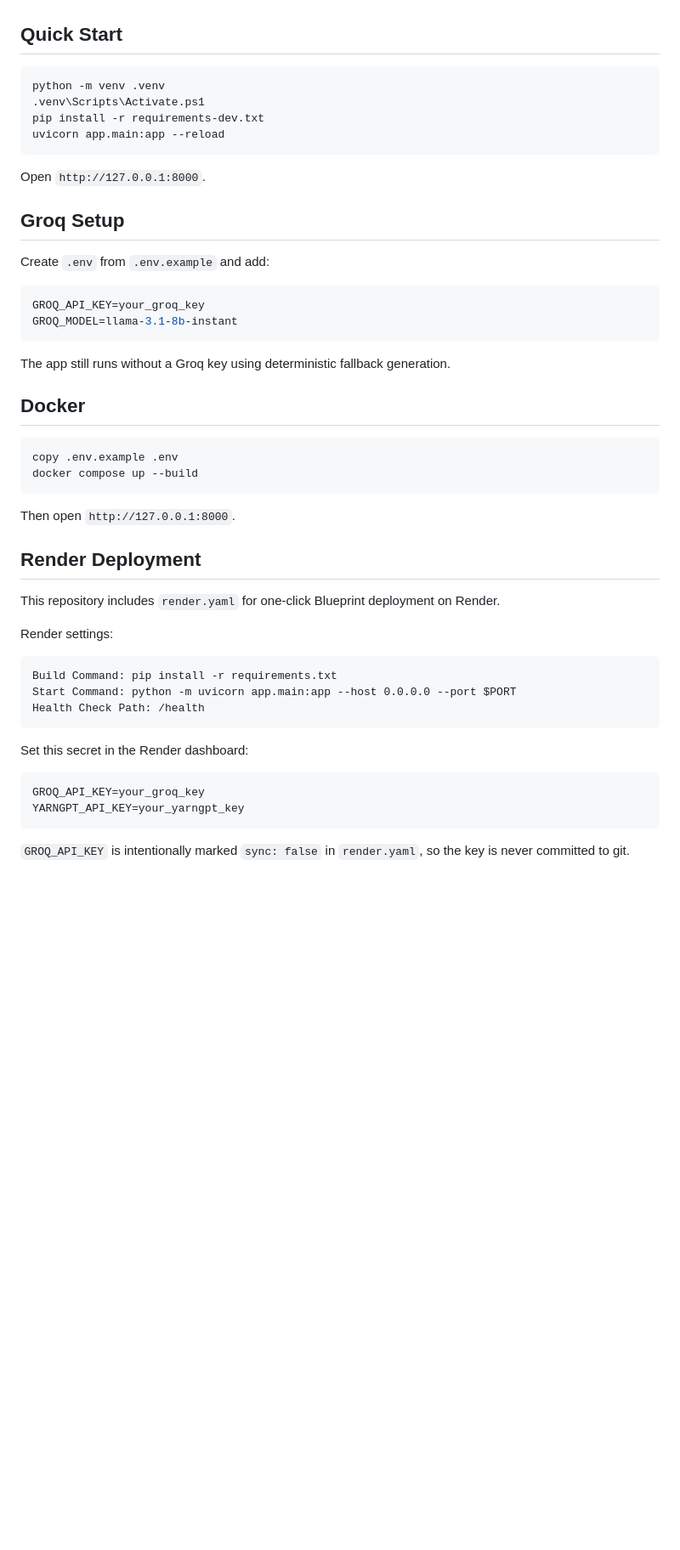
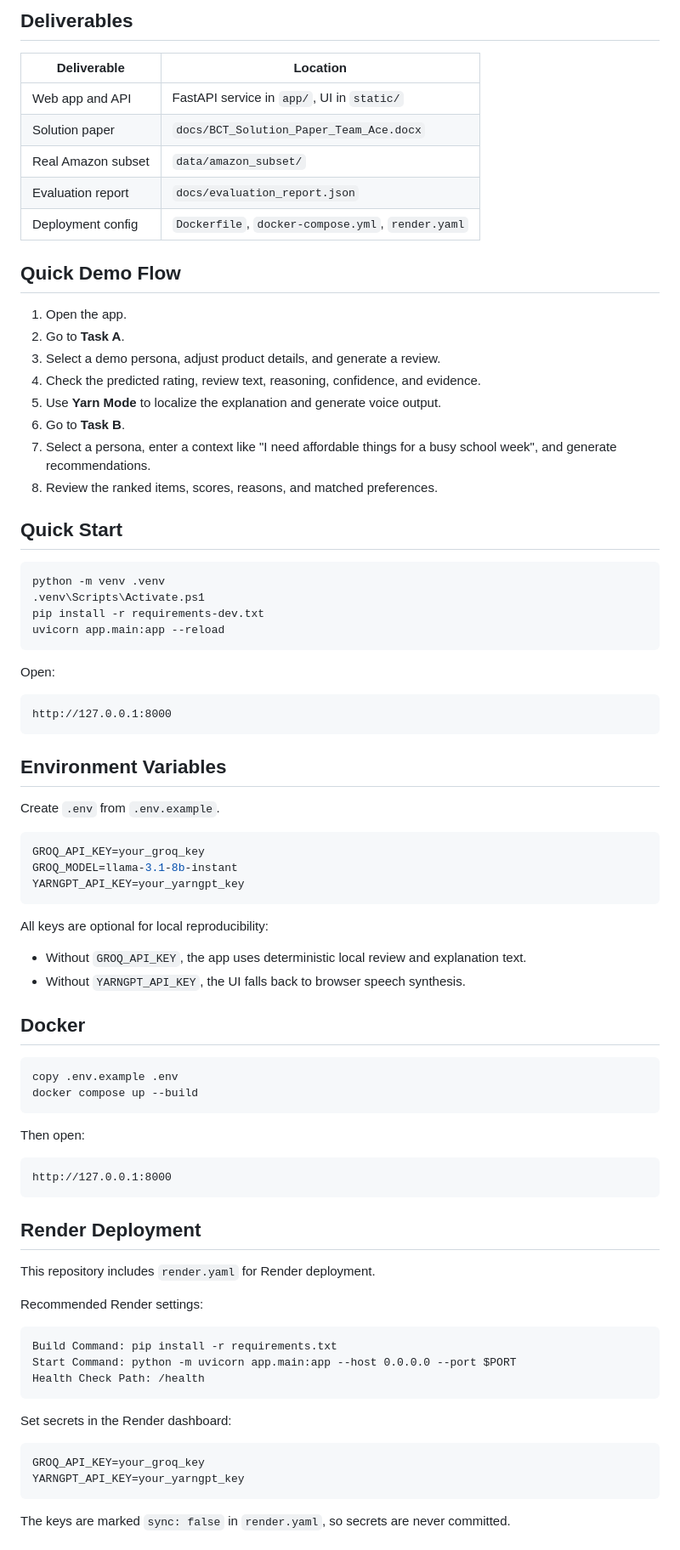
Before and after one commit to Sadiq-Teslim/dsn-hack, a Markdown page: README.md, the part around one of its changes. Shown at 85% size. GitHub-like rendering; blank space fills up the shorter version.

````diff
--- a/README.md
+++ b/README.md
@@ -9,3 +52,23 @@ The app uses deterministic local scoring/ranking for reproducibility and Groq fo
+## Deliverables
+
+| Deliverable | Location |
+|---|---|
+| Web app and API | FastAPI service in `app/`, UI in `static/` |
+| Solution paper | `docs/BCT_Solution_Paper_Team_Ace.docx` |
+| Real Amazon subset | `data/amazon_subset/` |
+| Evaluation report | `docs/evaluation_report.json` |
+| Deployment config | `Dockerfile`, `docker-compose.yml`, `render.yaml` |
+
+## Quick Demo Flow
+
+1. Open the app.
+2. Go to **Task A**.
+3. Select a demo persona, adjust product details, and generate a review.
+4. Check the predicted rating, review text, reasoning, confidence, and evidence.
+5. Use **Yarn Mode** to localize the explanation and generate voice output.
+6. Go to **Task B**.
+7. Select a persona, enter a context like "I need affordable things for a busy school week", and generate recommendations.
+8. Review the ranked items, scores, reasons, and matched preferences.
 
 ## Quick Start
 
@@ -16,18 +79,26 @@ pip install -r requirements-dev.txt
 uvicorn app.main:app --reload
 ```
 
-Open `http://127.0.0.1:8000`.
+Open:
 
-## Groq Setup
+```text
+http://127.0.0.1:8000
+```
 
-Create `.env` from `.env.example` and add:
+## Environment Variables
+
+Create `.env` from `.env.example`.
 
 ```env
 GROQ_API_KEY=your_groq_key
 GROQ_MODEL=llama-3.1-8b-instant
+YARNGPT_API_KEY=your_yarngpt_key
 ```
 
-The app still runs without a Groq key using deterministic fallback generation.
+All keys are optional for local reproducibility:
+
+- Without `GROQ_API_KEY`, the app uses deterministic local review and explanation text.
+- Without `YARNGPT_API_KEY`, the UI falls back to browser speech synthesis.
 
 ## Docker
 
@@ -36,13 +107,17 @@ copy .env.example .env
 docker compose up --build
 ```
 
-Then open `http://127.0.0.1:8000`.
+Then open:
+
+```text
+http://127.0.0.1:8000
+```
 
 ## Render Deployment
 
-This repository includes `render.yaml` for one-click Blueprint deployment on Render.
+This repository includes `render.yaml` for Render deployment.
 
-Render settings:
+Recommended Render settings:
 
 ```text
 Build Command: pip install -r requirements.txt
@@ -50,12 +125,12 @@ Start Command: python -m uvicorn app.main:app --host 0.0.0.0 --port $PORT
 Health Check Path: /health
 ```
 
-Set this secret in the Render dashboard:
+Set secrets in the Render dashboard:
 
 ```env
 GROQ_API_KEY=your_groq_key
 YARNGPT_API_KEY=your_yarngpt_key
 ```
 
-`GROQ_API_KEY` is intentionally marked `sync: false` in `render.yaml`, so the key is never committed to git.
+The keys are marked `sync: false` in `render.yaml`, so secrets are never committed.
 
````
Also changed, not shown: other parts of README.md (+134 -69 lines).
